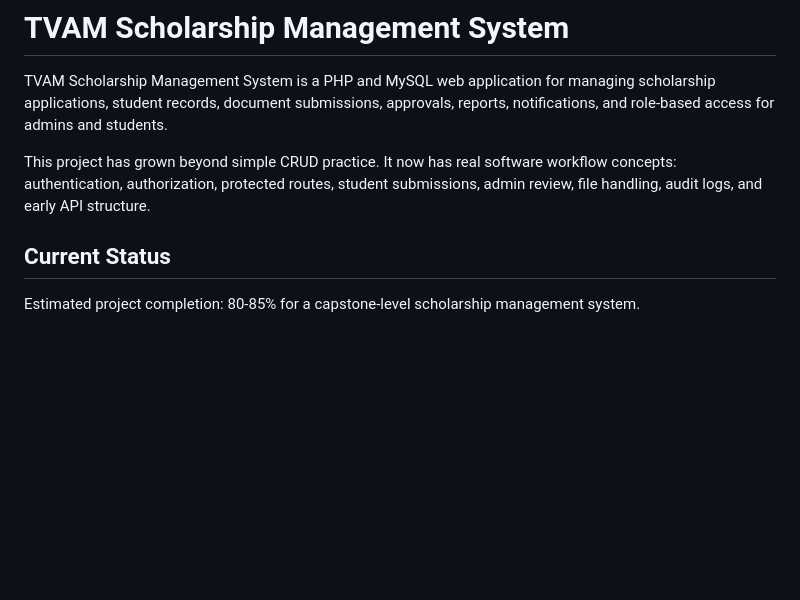
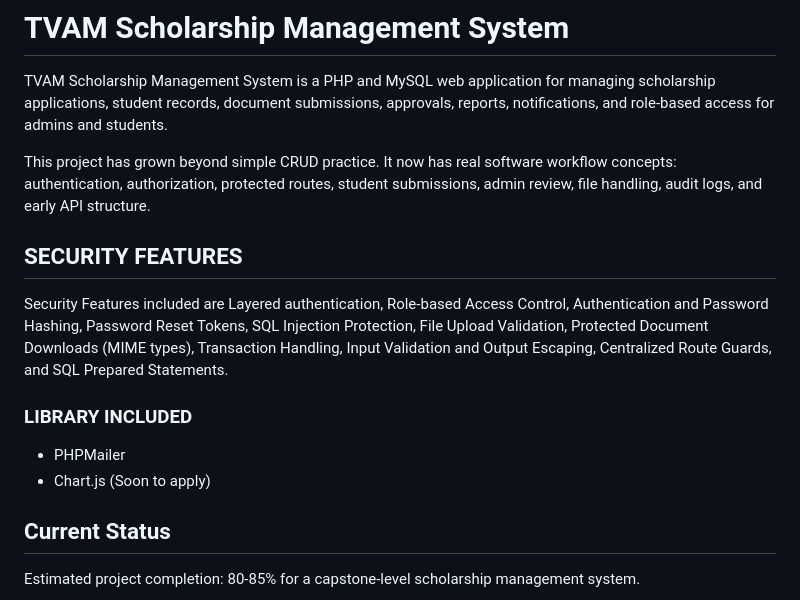
Before and after one commit to JF-Ignacio/ScholarshipSystem, a Markdown page: README.md, the part around the change. GitHub-like rendering; blank space fills up the shorter version.

Commit message:
Update README with security features and libraries
Added security features and library information to README.

```diff
--- a/README.md
+++ b/README.md
@@ -3,6 +3,14 @@
 TVAM Scholarship Management System is a PHP and MySQL web application for managing scholarship applications, student records, document submissions, approvals, reports, notifications, and role-based access for admins and students.
 
 This project has grown beyond simple CRUD practice. It now has real software workflow concepts: authentication, authorization, protected routes, student submissions, admin review, file handling, audit logs, and early API structure.
+
+## SECURITY FEATURES
+Security Features included are Layered authentication, Role-based Access Control, Authentication and Password Hashing, Password Reset Tokens, SQL Injection Protection, File Upload Validation, Protected Document Downloads (MIME types), Transaction Handling, Input Validation and Output Escaping, Centralized Route Guards, and SQL Prepared Statements.
+
+
+### LIBRARY INCLUDED
+- PHPMailer
+- Chart.js (Soon to apply)
 
 ## Current Status
 
```
